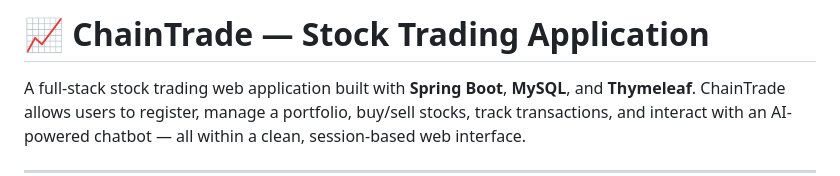
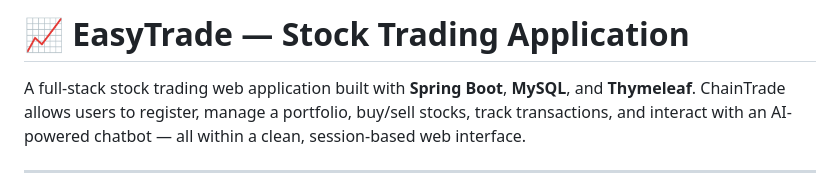
Before and after one commit to cod-neeraj/EasyTrade, a Markdown page: README.md, the part around the change. Rendered like a GitHub page.

```diff
--- a/README.md
+++ b/README.md
@@ -1,4 +1,4 @@
-# 📈 ChainTrade — Stock Trading Application
+# 📈 EasyTrade — Stock Trading Application
 
 A full-stack stock trading web application built with **Spring Boot**, **MySQL**, and **Thymeleaf**. ChainTrade allows users to register, manage a portfolio, buy/sell stocks, track transactions, and interact with an AI-powered chatbot — all within a clean, session-based web interface.
 
```
